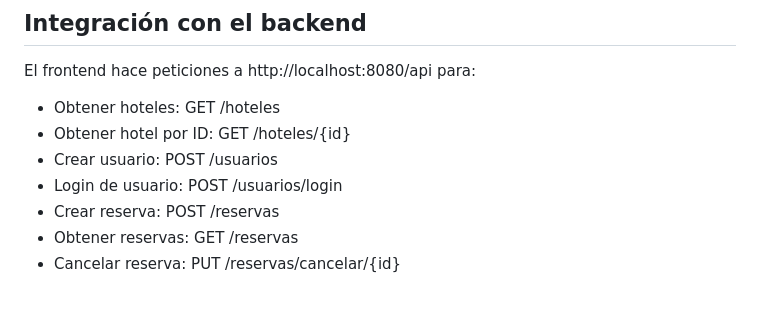
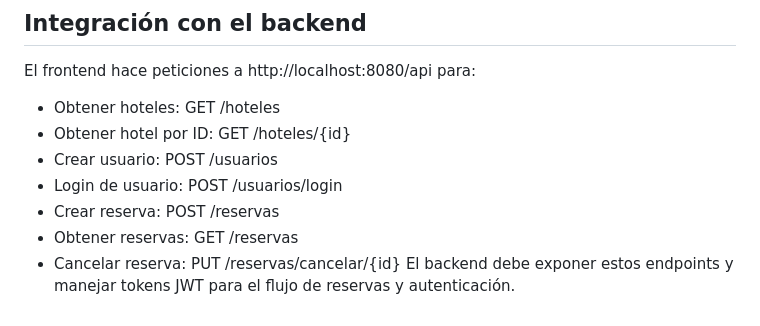
Before and after one commit to Cristian-Ospina17/reservas-hoteles, a Markdown page: README.md, the part around the change. Rendered like a GitHub page.

Commit message:
integracio  README

```diff
--- a/README.md
+++ b/README.md
@@ -83,3 +83,4 @@ El frontend hace peticiones a http://localhost:8080/api para:
 - Crear reserva: POST /reservas
 - Obtener reservas: GET /reservas
 - Cancelar reserva: PUT /reservas/cancelar/{id}
+El backend debe exponer estos endpoints y manejar tokens JWT para el flujo de reservas y autenticación.
```
